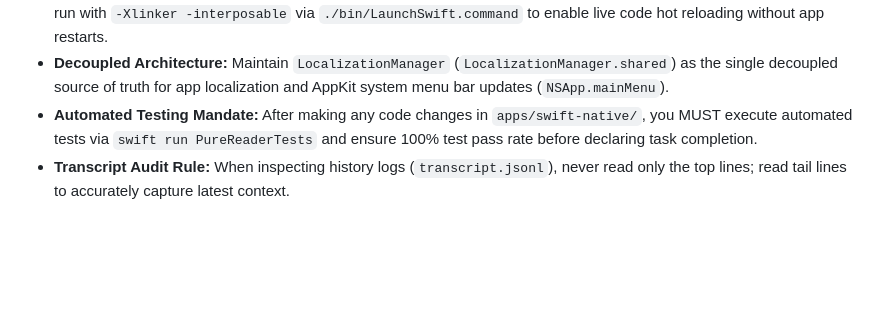
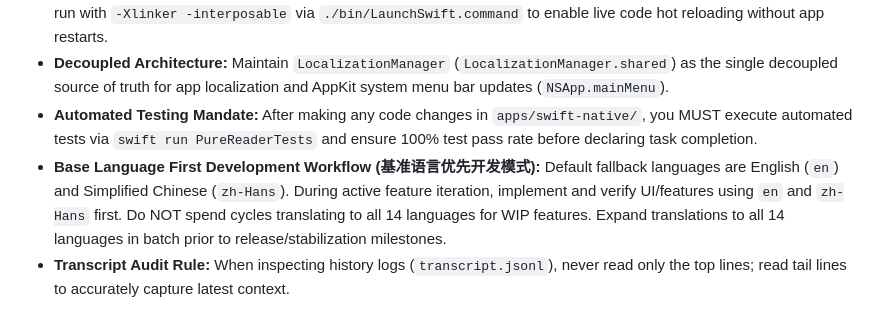
Before and after one commit to whzp015258712145-hub/PureReader, a Markdown page: CLAUDE.md, the part around the change. Rendered like a GitHub page; blank space fills up the shorter version.

Commit message:
docs(claude): add Base Language First development workflow rule

```diff
--- a/CLAUDE.md
+++ b/CLAUDE.md
@@ -40,4 +40,5 @@ PureReader is a high-performance, native macOS multi-format ebook reader develop
 - **SwiftUI Hot Reloading:** SwiftUI views integrate `@ObserveInjection var inject` and `.enableInjection()`. Builds run with `-Xlinker -interposable` via `./bin/LaunchSwift.command` to enable live code hot reloading without app restarts.
 - **Decoupled Architecture:** Maintain `LocalizationManager` (`LocalizationManager.shared`) as the single decoupled source of truth for app localization and AppKit system menu bar updates (`NSApp.mainMenu`).
 - **Automated Testing Mandate:** After making any code changes in `apps/swift-native/`, you MUST execute automated tests via `swift run PureReaderTests` and ensure 100% test pass rate before declaring task completion.
+- **Base Language First Development Workflow (基准语言优先开发模式):** Default fallback languages are English (`en`) and Simplified Chinese (`zh-Hans`). During active feature iteration, implement and verify UI/features using `en` and `zh-Hans` first. Do NOT spend cycles translating to all 14 languages for WIP features. Expand translations to all 14 languages in batch prior to release/stabilization milestones.
 - **Transcript Audit Rule:** When inspecting history logs (`transcript.jsonl`), never read only the top lines; read tail lines to accurately capture latest context.
```
